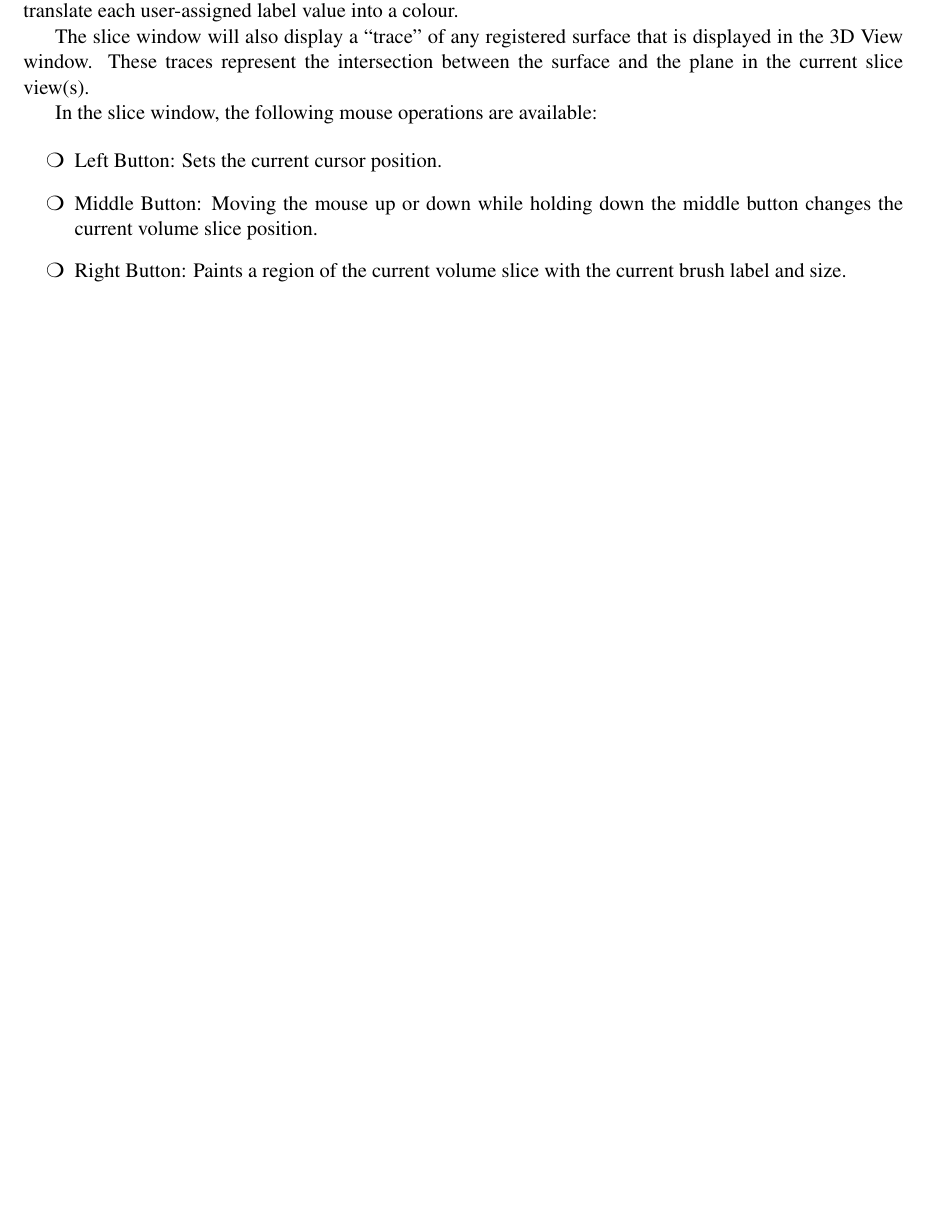
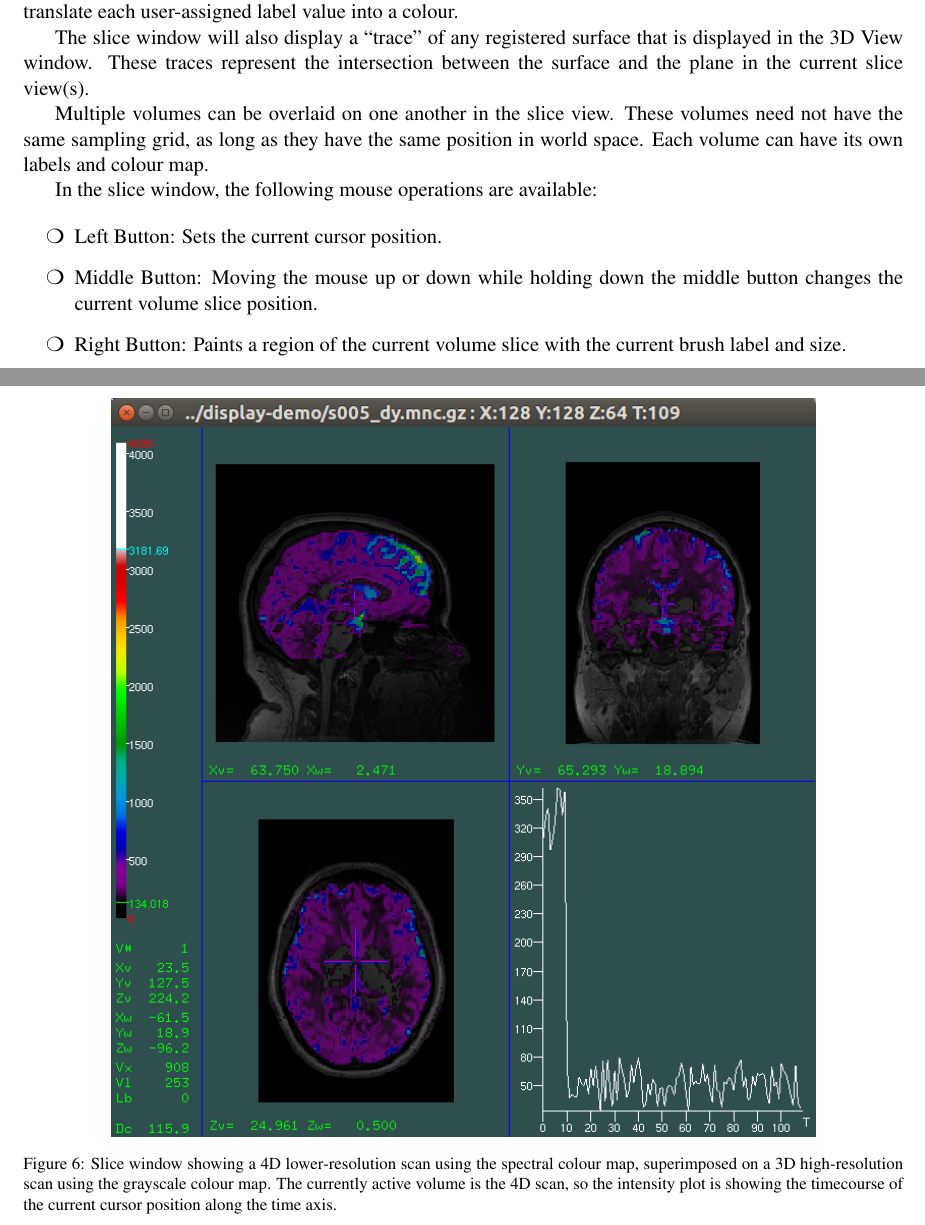
Before and after one commit to BIC-MNI/Display, a LaTeX document (Documentation/Display.tex): part of page 15 of 72 before the commit and two parts of pages 15 and 16 of 73 after it, the two joined at a grey line, cut so that both start at the same text, the shorter picture padded with empty space. Compiled offline with pdfLaTeX.

Commit message:
More documentation additions and fixes.

```diff
--- a/Documentation/Display.tex
+++ b/Documentation/Display.tex
@@ -557,6 +557,22 @@ The slice window will also display a ``trace'' of any registered
 surface that is displayed in the 3D View window. These traces
 represent the intersection between the surface and the plane in the
 current slice view(s).
+
+Multiple volumes can be overlaid on one another in the slice
+view. These volumes need not have the same sampling grid, as long as
+they have the same position in world space. Each volume can have its own
+labels and colour map.
+
+\begin{figure}
+\centering
+\includegraphics[width=0.8\linewidth]{display-2vol.png}
+\caption{Slice window showing a 4D lower-resolution scan using the
+  spectral colour map, superimposed on a 3D high-resolution scan using
+  the grayscale colour map. The currently active volume is the 4D scan,
+  so the intensity plot is showing the timecourse of the current
+  cursor position along the time axis.}
+\label{slice2Vol}
+\end{figure}
 
 In the slice window, the following mouse operations are available:
 
```
Also changed, not shown: Documentation/images/display-2vol.png (added), Documentation/Display.tex (2 more changed lines).
